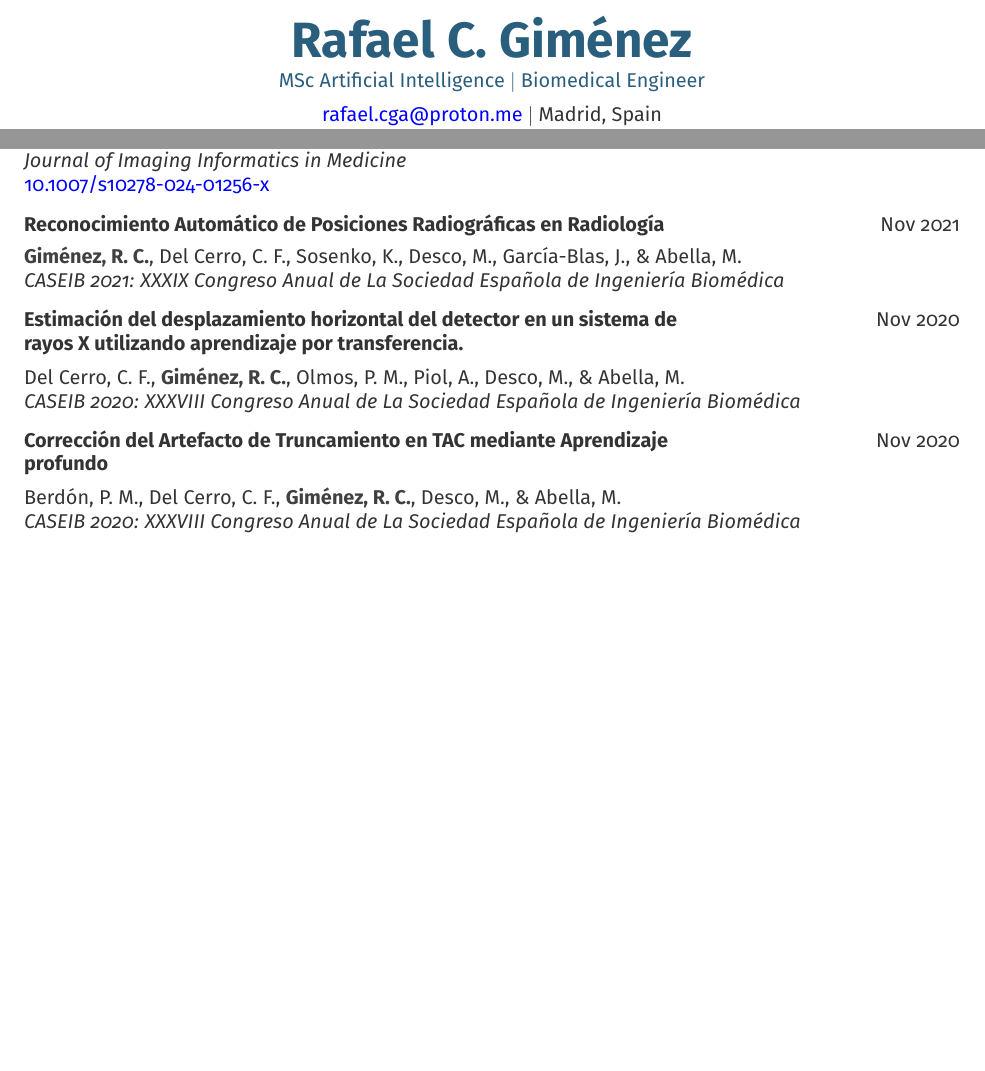
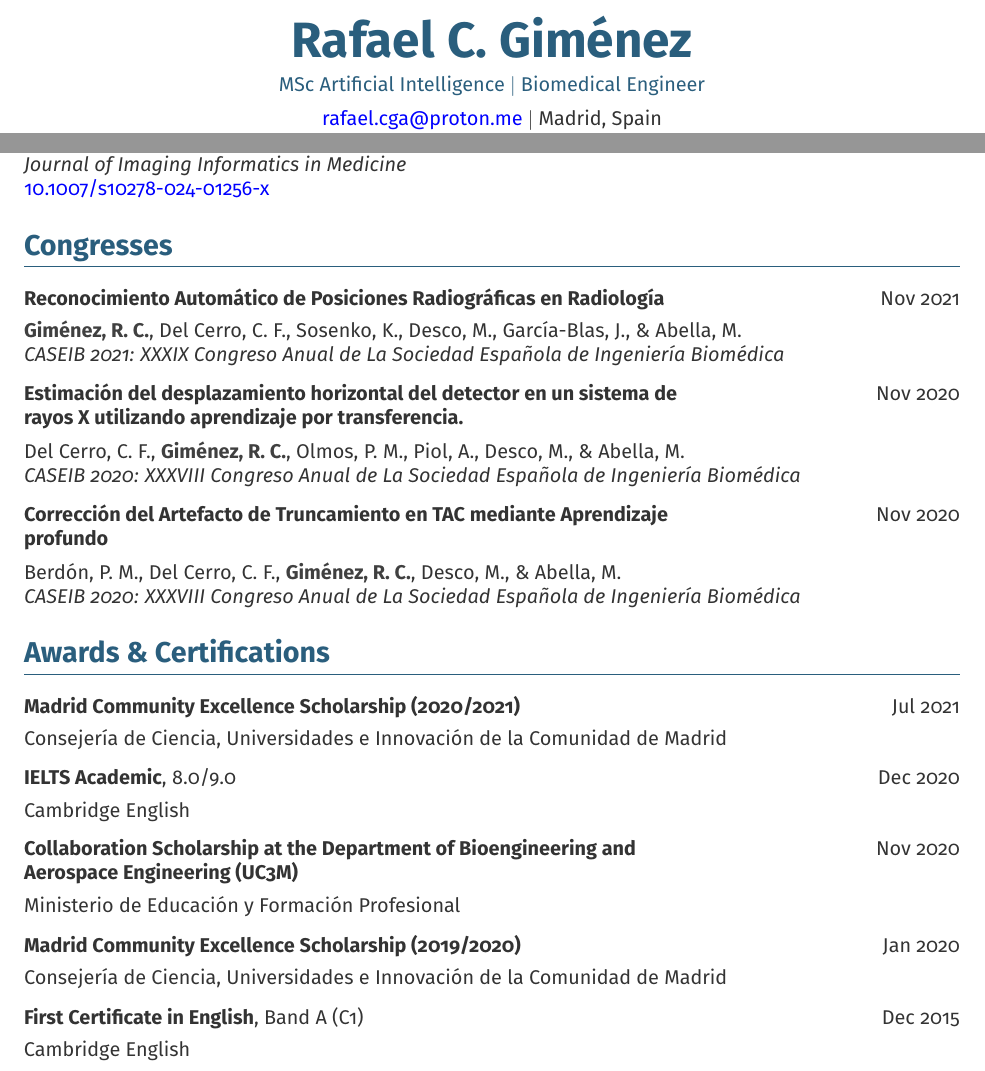
Before and after one commit to rafaelcga/latex-cv, a LaTeX document (main.tex): two parts of pages 1 and 2 of 2 before the commit and two parts of pages 1 and 2 of 3 after it, joined at a grey line, cut so that both start at the same text, the shorter picture padded with empty space. Compiled offline with pdfLaTeX.

Commit message:
Changes to sections and awards

```diff
--- a/main.tex
+++ b/main.tex
@@ -65,7 +65,7 @@
     \vspace{-1cm} % Adjust vertical spacing as needed
     \color{headerblue}
     {\Huge \bfseries Rafael C. Giménez} \\
-    \vspace{3pt}
+    \vspace{5pt}
     \normalsize
     MSc Artificial Intelligence $|$ Biomedical Engineer \\
     \vspace{5pt}
@@ -132,6 +133,13 @@ Rafael C. Giménez is an AI and Biomedical Engineer with expertise in Medical Im
         Del Cerro, C. F., \textcolor{darkgray}{\textbf{Giménez, R. C.}}, García-Blas, J., Sosenko, K., Ortega, J. M., Desco, M., \& Abella, M.
         \\ \textit{Journal of Imaging Informatics in Medicine}
         \\ \href{https://doi.org/10.1007/s10278-024-01256-x}{10.1007/s10278-024-01256-x}
+\end{itemize}
+
+% --- CONGRESSES ---
+\section*{Congresses}
+\vspace{5pt}
+\color{textgray}
+\begin{itemize}
     \dateitem{\textbf{Reconocimiento Automático de Posiciones Radiográficas en Radiología}}{Nov 2021}
         \textcolor{darkgray}{\textbf{Giménez, R. C.}}, Del Cerro, C. F., Sosenko, K., Desco, M., García-Blas, J., \& Abella, M.
         \\ \textit{CASEIB 2021: XXXIX Congreso Anual de La Sociedad Española de Ingeniería Biomédica}
@@ -141,6 +149,23 @@ Rafael C. Giménez is an AI and Biomedical Engineer with expertise in Medical Im
     \dateitem{\textbf{Corrección del Artefacto de Truncamiento en TAC mediante Aprendizaje profundo}}{Nov 2020}
         Berdón, P. M., Del Cerro, C. F., \textcolor{darkgray}{\textbf{Giménez, R. C.}}, Desco, M., \& Abella, M.
         \\ \textit{CASEIB 2020: XXXVIII Congreso Anual de La Sociedad Española de Ingeniería Biomédica}
+\end{itemize}
+
+% --- AWARDS & CERTIFICATIONS ---
+\section*{Awards \& Certifications}
+\vspace{5pt}
+\color{textgray}
+\begin{itemize}
+    \dateitem{\textbf{Madrid Community Excellence Scholarship (2020/2021)}}{Jul 2021}
+        Consejería de Ciencia, Universidades e Innovación de la Comunidad de Madrid
+    \dateitem{\textbf{IELTS Academic}, 8.0/9.0}{Dec 2020}
+        Cambridge English
+    \dateitem{\textbf{Collaboration Scholarship at the Department of Bioengineering and Aerospace Engineering (UC3M)}}{Nov 2020}
+        Ministerio de Educación y Formación Profesional
+    \dateitem{\textbf{Madrid Community Excellence Scholarship (2019/2020)}}{Jan 2020}
+        Consejería de Ciencia, Universidades e Innovación de la Comunidad de Madrid
+    \dateitem{\textbf{First Certificate in English}, Band A (C1)}{Dec 2015}
+        Cambridge English
 \end{itemize}
 
 % --- SKILLS ---
```
Also changed, not shown: main.tex (1 more changed lines).
